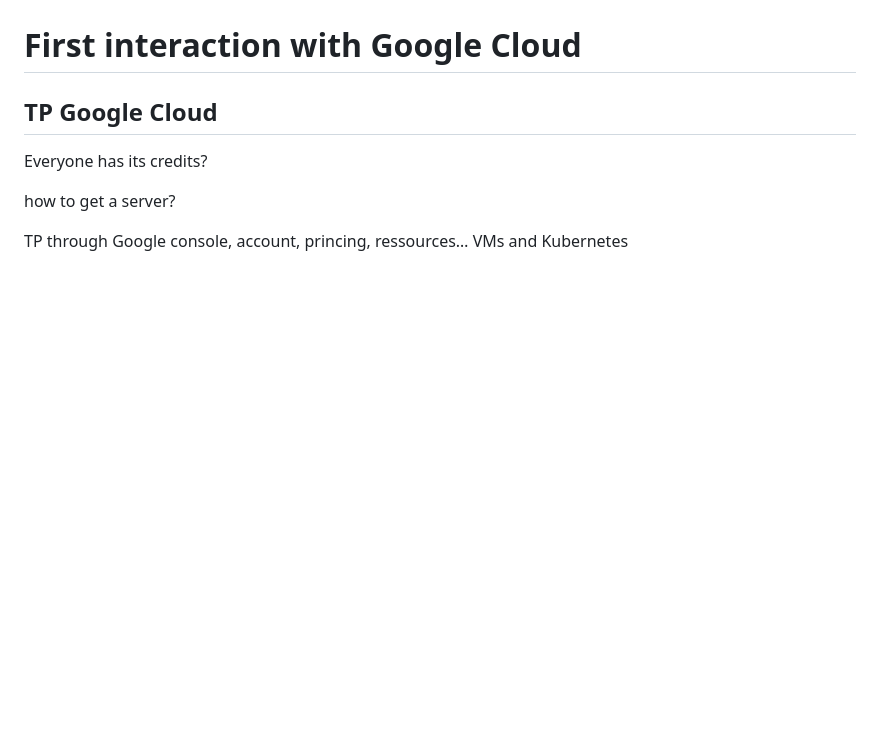
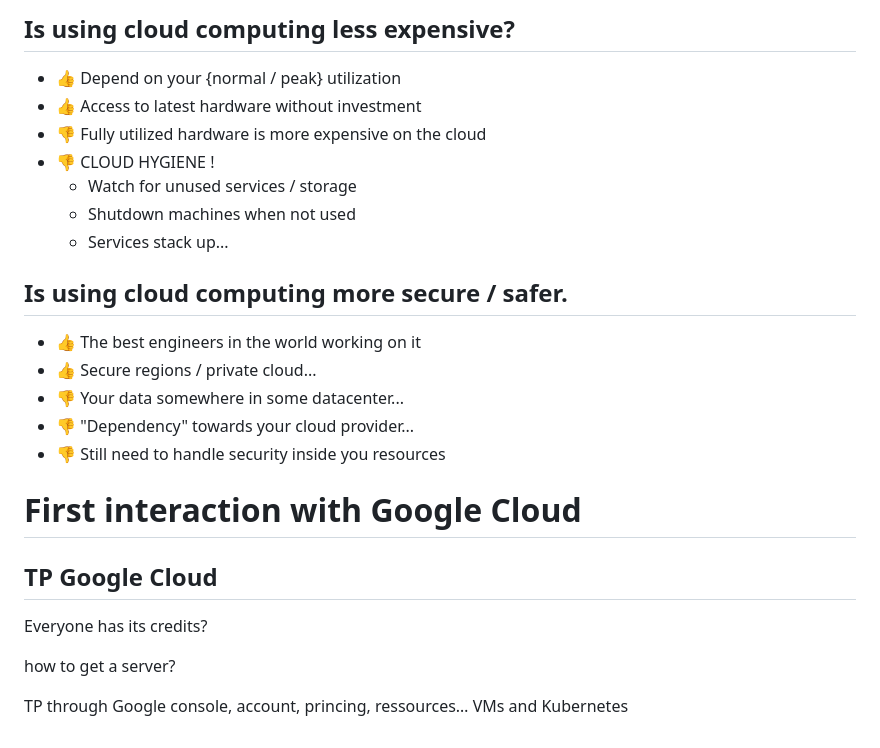
Before and after one commit to guillaumeeb/isae-supaero-aibt103-bigdata, a Markdown page: src/10_Cloud_Computing.md, the part around the change printed below. GitHub-like rendering; blank space fills up the shorter version.

```diff
--- a/src/10_Cloud_Computing.md
+++ b/src/10_Cloud_Computing.md
@@ -223,3 +281,20 @@ Using K8S or not.
+## Is using cloud computing less expensive?
+
+- 👍 Depend on your {normal / peak} utilization
+- 👍 Access to latest hardware without investment
+- 👎 Fully utilized hardware is more expensive on the cloud
+- 👎 CLOUD HYGIENE !
+  - Watch for unused services / storage
+  - Shutdown machines when not used
+  - Services stack up...
+
+## Is using cloud computing more secure / safer.
+
+- 👍 The best engineers in the world working on it
+- 👍 Secure regions / private cloud...
+- 👎 Your data somewhere in some datacenter...
+- 👎 "Dependency" towards your cloud provider...
+- 👎 Still need to handle security inside you resources
 
 # First interaction with Google Cloud
 
```
Also changed, not shown: other parts of src/10_Cloud_Computing.md (+69 -11 lines), images/FileStorage.png (added), images/ObjectStorage.png (added).
